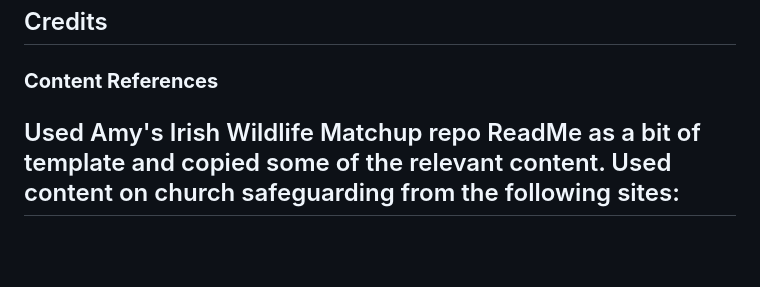
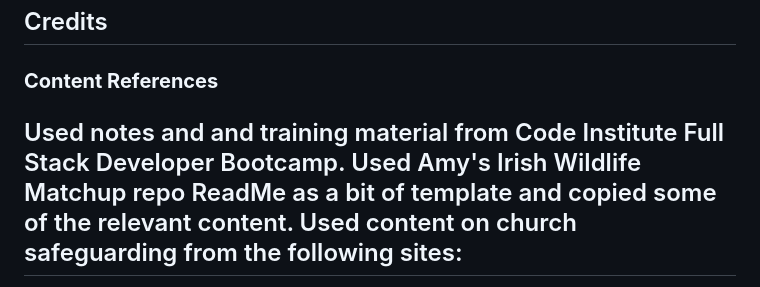
Before and after one commit to glaw2000/project1-church-safeguarding, a Markdown page: README.md, the part around the change. Drawn GitHub-style; blank space fills up the shorter version.

Commit message:
doc update to credit section

```diff
--- a/README.md
+++ b/README.md
@@ -178,6 +178,7 @@ W3C css validator results
 
 ## Credits
 ### **Content References**
+Used notes and and training material from Code Institute Full Stack Developer Bootcamp.
 Used Amy's Irish Wildlife Matchup repo ReadMe as a bit of template and copied some of the relevant content.
 Used content on church safeguarding from the following sites:
 -
```
